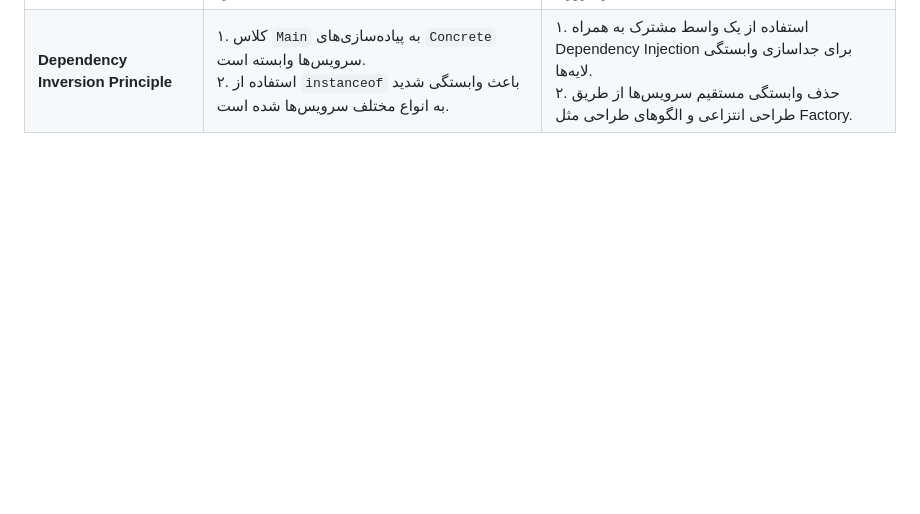
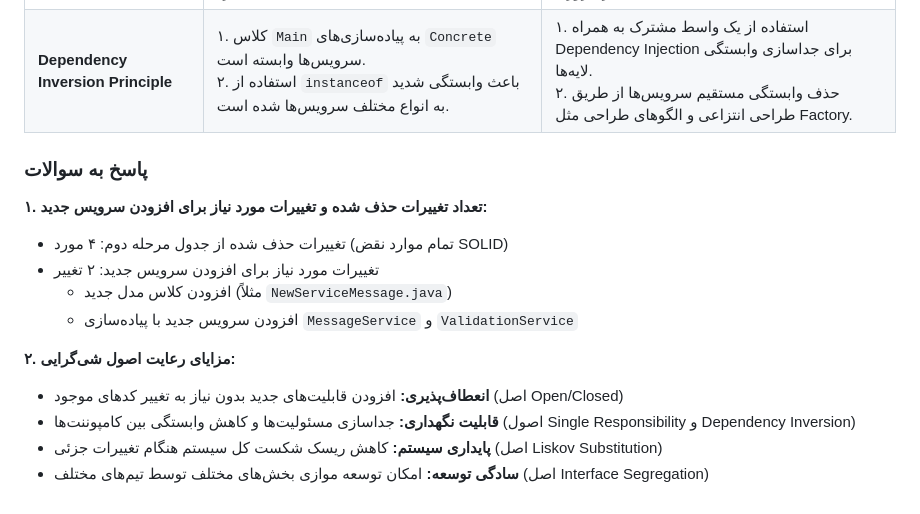
Before and after one commit to Fakhredinabdi/SE-Lab-2, a Markdown page: README.md, the part around the change. GitHub-like rendering; blank space fills up the shorter version.

```diff
--- a/README.md
+++ b/README.md
@@ -67,3 +67,17 @@
 | **Liskov Substitution Principle** | ۱. کلاس‌های پیاده‌کننده `MessageService` مجبور به پیاده‌سازی متدهای غیرمرتبط هستند. <br> ۲. توابع `validation` در واسط قرار نگرفته و ناسازگاری ایجاد می‌کنند. | ۱. تفکیک واسط‌ها با ایجاد واسط‌های تخصصی‌تر برای هر سرویس. <br> ۲. تنظیم توابع `validation` به عنوان بخشی از واسط‌ها. |
 | **Interface Segregation Principle** | ۱. واسط `MessageService` دارای متدهای غیرمرتبط است و اصطلاحاً "fat" است. <br> ۲. وابستگی رابط کاربری به توابع اضافی وجود دارد. | ۱. شکستن واسط‌های بزرگ (fat interface) به واسط‌های کوچک‌تر و تخصصی‌تر برای هر سرویس. <br> ۲. اصلاح وابستگی کلاس `Main` به واسط‌های غیرضروری. |
 | **Dependency Inversion Principle** | ۱. کلاس `Main` به پیاده‌سازی‌های `Concrete` سرویس‌ها وابسته است. <br> ۲. استفاده از `instanceof` باعث وابستگی شدید به انواع مختلف سرویس‌ها شده است. | ۱. استفاده از یک واسط مشترک به همراه Dependency Injection برای جداسازی وابستگی لایه‌ها. <br> ۲. حذف وابستگی مستقیم سرویس‌ها از طریق طراحی انتزاعی و الگوهای طراحی مثل Factory. |
+
+### پاسخ به سوالات
+
+**۱. تعداد تغییرات حذف شده و تغییرات مورد نیاز برای افزودن سرویس جدید:**
+- تغییرات حذف شده از جدول مرحله دوم: ۴ مورد (تمام موارد نقض SOLID)
+- تغییرات مورد نیاز برای افزودن سرویس جدید: ۲ تغییر
+  - افزودن کلاس مدل جدید (مثلاً `NewServiceMessage.java`)
+  - افزودن سرویس جدید با پیاده‌سازی `MessageService` و `ValidationService`
+
+**۲. مزایای رعایت اصول شی‌گرایی:**
+- **انعطاف‌پذیری:** افزودن قابلیت‌های جدید بدون نیاز به تغییر کدهای موجود (اصل Open/Closed)
+- **قابلیت نگهداری:** جداسازی مسئولیت‌ها و کاهش وابستگی بین کامپوننت‌ها (اصول Single Responsibility و Dependency Inversion)
+- **پایداری سیستم:** کاهش ریسک شکست کل سیستم هنگام تغییرات جزئی (اصل Liskov Substitution)
+- **سادگی توسعه:** امکان توسعه موازی بخش‌های مختلف توسط تیم‌های مختلف (اصل Interface Segregation)
```
